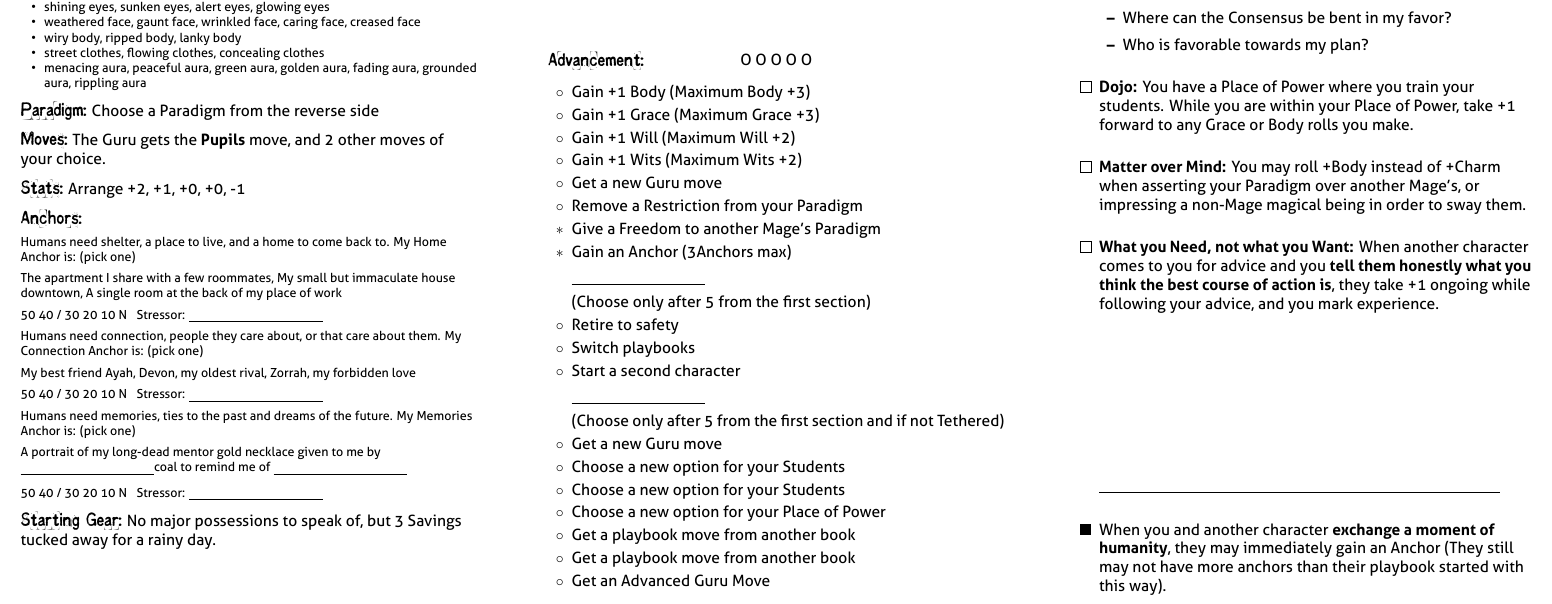
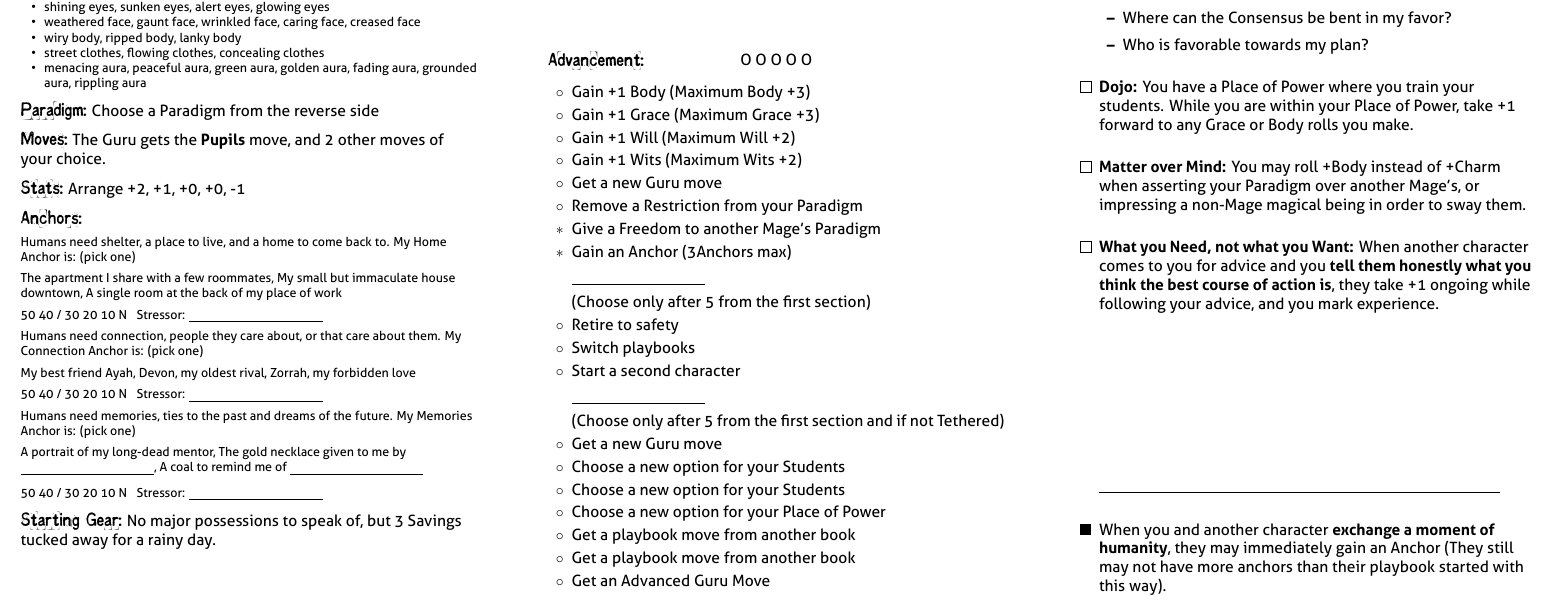
Before and after one commit to epw/consensus, a LaTeX document (guru.tex): part of page 2 of 2, cut so that both start at the same text. Compiled offline with XeLaTeX.

Commit message:
Update guru.tex
fix item lists

```diff
--- a/guru.tex
+++ b/guru.tex
@@ -57,8 +57,8 @@ Will +0, Wits -1, Charm +1, Grace +1, Body +2
 }
 \renewcommand{\MemoryAnchorItems}{
 \item A portrait of my long-dead mentor
-\The gold necklace given to me by \BLANK
-\A coal to remind me of \BLANK
+\item The gold necklace given to me by \BLANK
+\item A coal to remind me of \BLANK
 }
 \renewcommand{\GearDirection}{No major possessions to speak of, but 3
   Savings tucked away for a rainy day.}
```
